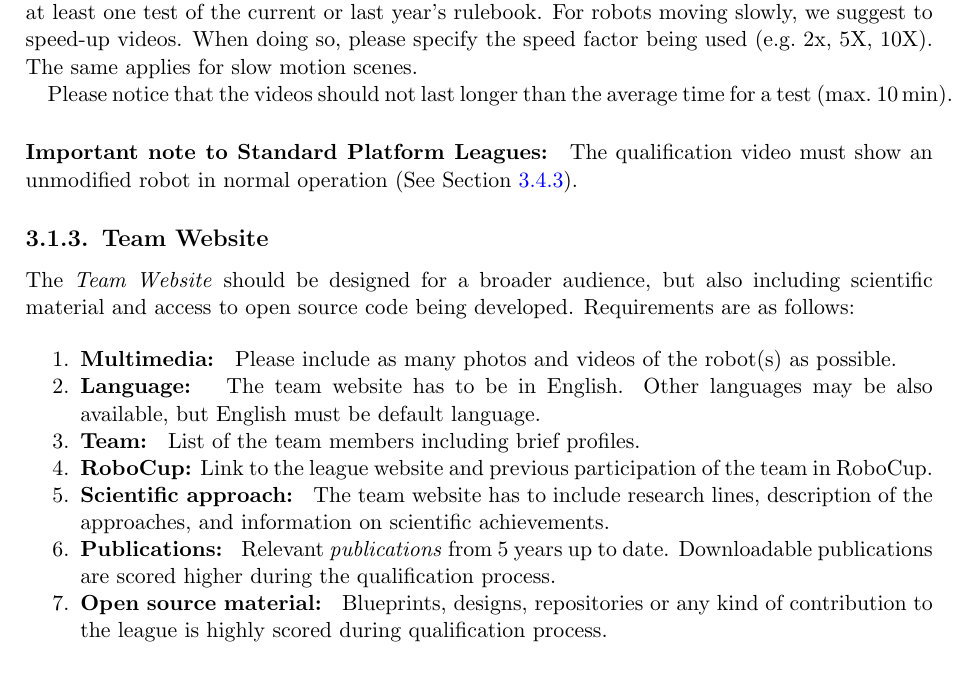
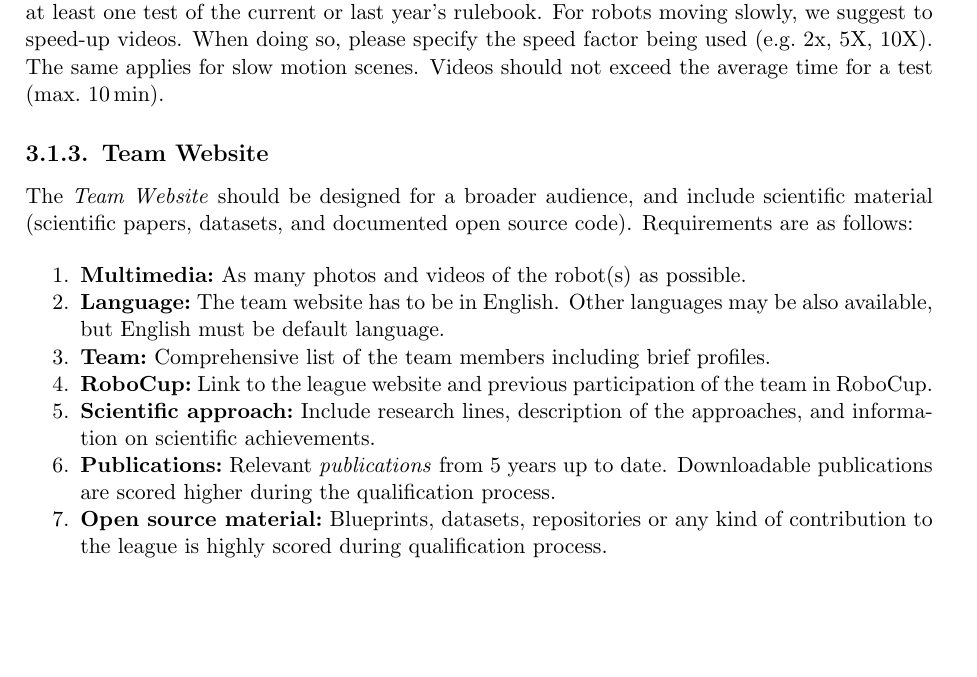
Before and after one commit to RoboCupAtHome/RuleBook, a LaTeX thesis (Rulebook.tex, which reads general_rules/TeamRegistration.tex): part of page 18 of 66, cut so that both start at the same text, the shorter picture padded with empty space. Compiled offline with pdfLaTeX.

Commit message:
Update: Team Registration (General Rules)

```diff
--- a/general_rules/TeamRegistration.tex
+++ b/general_rules/TeamRegistration.tex
@@ -34,31 +34,27 @@ Showing some of the following abilities is recommended:
 \end{itemize}
 
 
-Videos should be self-explicative and designed for a general audience, showing the  robot solving complex tasks. The minimum to qualify requires proving the robot is able to solve successfully at least one test of the current or last year's rulebook. For robots moving slowly, we suggest to speed-up videos. When doing so, please specify the speed factor being used (e.g.~2x, 5X, 10X). The same applies for slow motion scenes.
-
-Please notice that the videos should not last longer than the average time for a test (max.~\SI{10}{\minute}).
-
-\paragraph{Important note to Standard Platform Leagues:} The qualification video must show an unmodified robot in normal operation (See~\refsec{rule:spl-mods}).
+Videos should be self-explicative and designed for a general audience, showing the  robot solving complex tasks. The minimum to qualify requires proving the robot is able to solve successfully at least one test of the current or last year's rulebook. For robots moving slowly, we suggest to speed-up videos. When doing so, please specify the speed factor being used (e.g.~2x, 5X, 10X). The same applies for slow motion scenes. Videos should not exceed the average time for a test (max.~\SI{10}{\minute}).
 
 \subsection{Team Website}
 
-The \iterm{Team Website} should be designed for a broader audience, but also including scientific material and access to open source code being developed. Requirements are as follows:
+The \iterm{Team Website} should be designed for a broader audience, and include scientific material (scientific papers, datasets, and documented open source code). Requirements are as follows:
 
 \begin{enumerate}
 
-	\item \textbf{Multimedia: } Please include as many photos and videos of the robot(s) as possible.
+	\item \textbf{Multimedia:}~As many photos and videos of the robot(s) as possible.
 
-	\item \textbf{Language: } The team website has to be in English. Other languages may be also available, but English must be default language.
+	\item \textbf{Language:}~The team website has to be in English. Other languages may be also available, but English must be default language.
 
-	\item \textbf{Team: } List of the team members including brief profiles.
+	\item \textbf{Team:}~Comprehensive list of the team members including brief profiles.
 
-	\item \textbf{RoboCup:} Link to the league website and previous participation of the team in RoboCup.
+	\item \textbf{RoboCup:}~Link to the league website and previous participation of the team in RoboCup.
 
-	\item \textbf{Scientific approach: } The team website has to include research lines, description of the approaches, and information on scientific achievements.
+	\item \textbf{Scientific approach:}~Include research lines, description of the approaches, and information on scientific achievements.
 
-	\item \textbf{Publications: } Relevant \iterm{publications} from 5 years up to date. Downloadable publications are scored higher during the qualification process.
+	\item \textbf{Publications:}~Relevant \iterm{publications} from 5 years up to date. Downloadable publications are scored higher during the qualification process.
 
-	\item \textbf{Open source material: } Blueprints, designs, repositories or any kind of contribution to the league is highly scored during qualification process.
+	\item \textbf{Open source material:}~Blueprints, datasets, repositories or any kind of contribution to the league is highly scored during qualification process.
 \end{enumerate}
 
 
```
